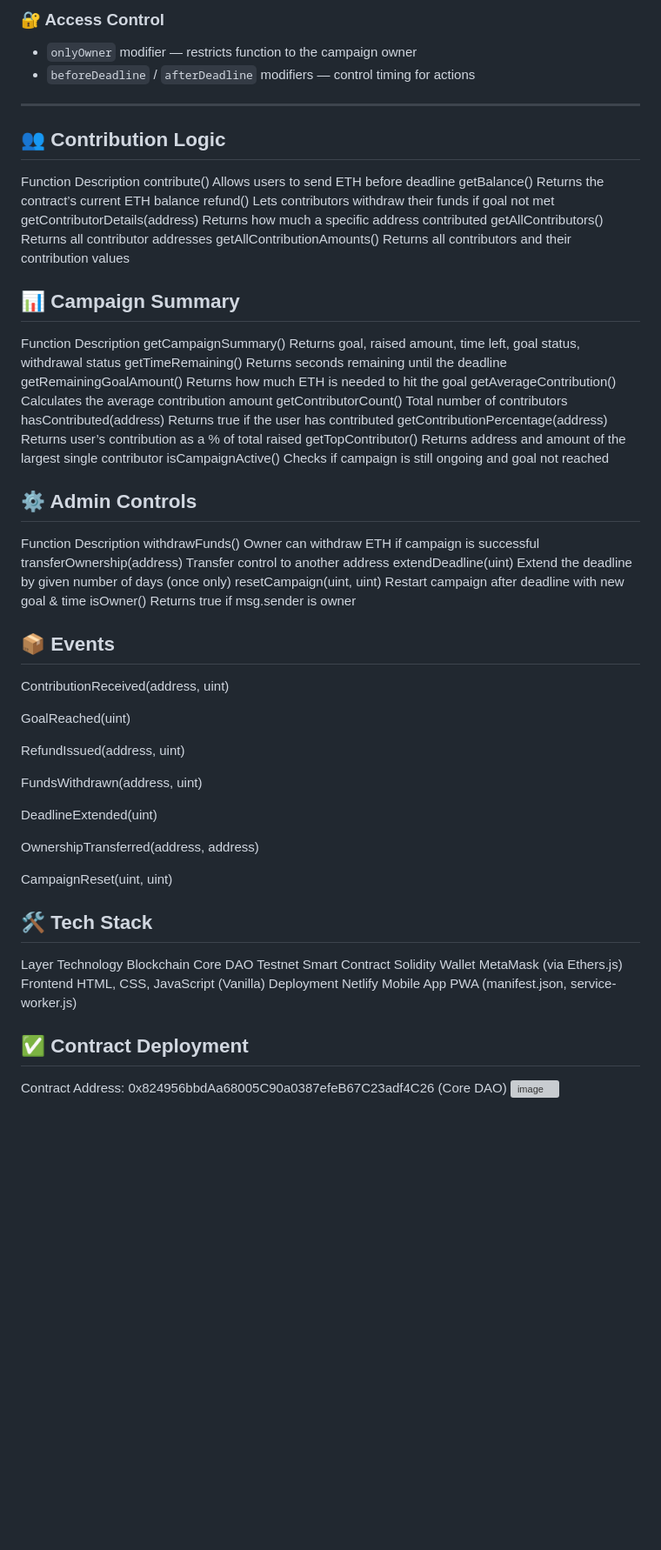
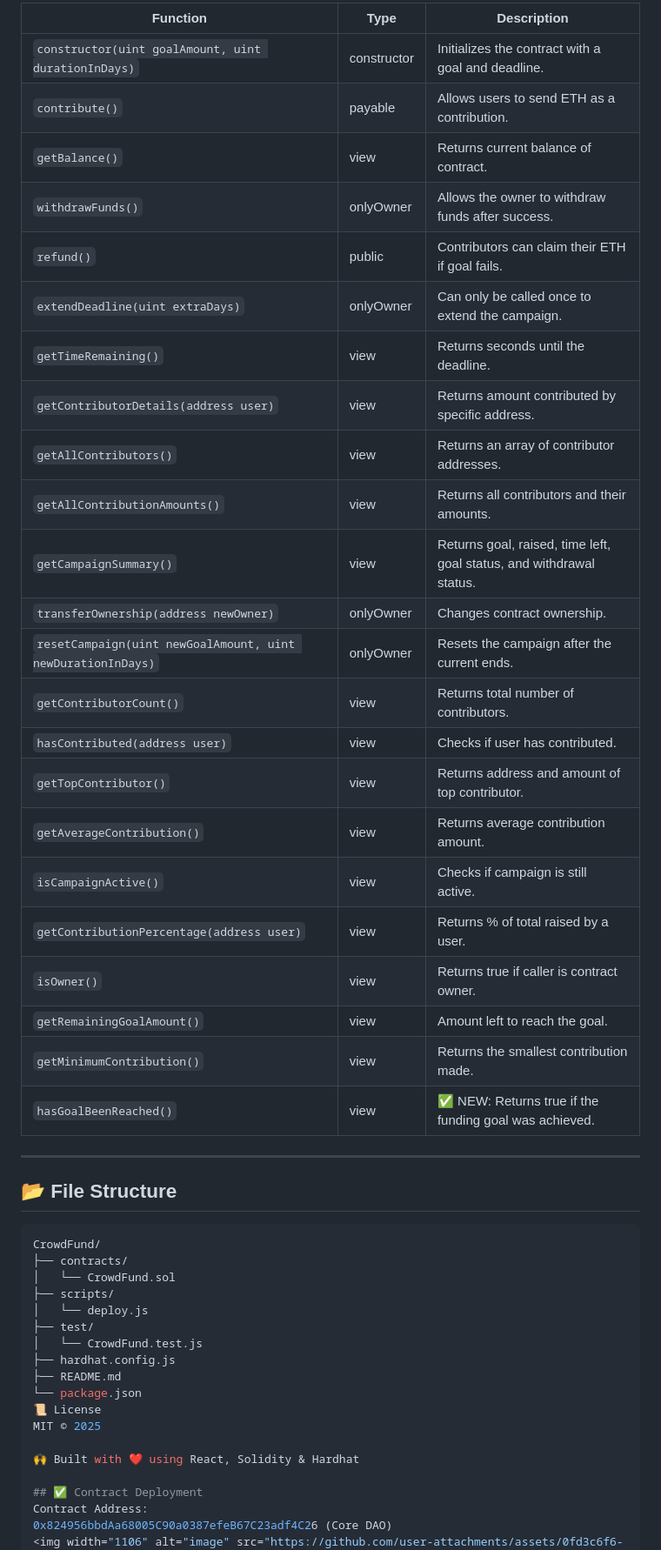
Before and after one commit to jhaji4miit/CrowdFund-3.0, a Markdown page: README.md, the part around the change printed below. Shown: that part at 87% size. Rendered like a GitHub page; blank space fills up the shorter version; grey boxes are pictures that could not be loaded.

Commit message:
Updated based on new functions

````diff
--- a/README.md
+++ b/README.md
@@ -63,62 +40,49 @@ Add support for multi-phase fund releases upon milestone verifications.
 
-### 🔐 Access Control
-- `onlyOwner` modifier — restricts function to the campaign owner
-- `beforeDeadline` / `afterDeadline` modifiers — control timing for actions
+| Function | Type | Description |
+|---------|------|-------------|
+| `constructor(uint goalAmount, uint durationInDays)` | constructor | Initializes the contract with a goal and deadline. |
+| `contribute()` | payable | Allows users to send ETH as a contribution. |
+| `getBalance()` | view | Returns current balance of contract. |
+| `withdrawFunds()` | onlyOwner | Allows the owner to withdraw funds after success. |
+| `refund()` | public | Contributors can claim their ETH if goal fails. |
+| `extendDeadline(uint extraDays)` | onlyOwner | Can only be called once to extend the campaign. |
+| `getTimeRemaining()` | view | Returns seconds until the deadline. |
+| `getContributorDetails(address user)` | view | Returns amount contributed by specific address. |
+| `getAllContributors()` | view | Returns an array of contributor addresses. |
+| `getAllContributionAmounts()` | view | Returns all contributors and their amounts. |
+| `getCampaignSummary()` | view | Returns goal, raised, time left, goal status, and withdrawal status. |
+| `transferOwnership(address newOwner)` | onlyOwner | Changes contract ownership. |
+| `resetCampaign(uint newGoalAmount, uint newDurationInDays)` | onlyOwner | Resets the campaign after the current ends. |
+| `getContributorCount()` | view | Returns total number of contributors. |
+| `hasContributed(address user)` | view | Checks if user has contributed. |
+| `getTopContributor()` | view | Returns address and amount of top contributor. |
+| `getAverageContribution()` | view | Returns average contribution amount. |
+| `isCampaignActive()` | view | Checks if campaign is still active. |
+| `getContributionPercentage(address user)` | view | Returns % of total raised by a user. |
+| `isOwner()` | view | Returns true if caller is contract owner. |
+| `getRemainingGoalAmount()` | view | Amount left to reach the goal. |
+| `getMinimumContribution()` | view | Returns the smallest contribution made. |
+| `hasGoalBeenReached()` | view | ✅ NEW: Returns true if the funding goal was achieved. |
 
 ---
 
-## 👥 Contribution Logic
-Function	Description
-contribute()	Allows users to send ETH before deadline
-getBalance()	Returns the contract’s current ETH balance
-refund()	Lets contributors withdraw their funds if goal not met
-getContributorDetails(address)	Returns how much a specific address contributed
-getAllContributors()	Returns all contributor addresses
-getAllContributionAmounts()	Returns all contributors and their contribution values
+## 📂 File Structure
 
-## 📊 Campaign Summary
-Function	Description
-getCampaignSummary()	Returns goal, raised amount, time left, goal status, withdrawal status
-getTimeRemaining()	Returns seconds remaining until the deadline
-getRemainingGoalAmount()	Returns how much ETH is needed to hit the goal
-getAverageContribution()	Calculates the average contribution amount
-getContributorCount()	Total number of contributors
-hasContributed(address)	Returns true if the user has contributed
-getContributionPercentage(address)	Returns user’s contribution as a % of total raised
-getTopContributor()	Returns address and amount of the largest single contributor
-isCampaignActive()	Checks if campaign is still ongoing and goal not reached
+```bash
+CrowdFund/
+├── contracts/
+│   └── CrowdFund.sol
+├── scripts/
+│   └── deploy.js
+├── test/
+│   └── CrowdFund.test.js
+├── hardhat.config.js
+├── README.md
+└── package.json
+📜 License
+MIT © 2025
 
-## ⚙️ Admin Controls
-Function	Description
-withdrawFunds()	Owner can withdraw ETH if campaign is successful
-transferOwnership(address)	Transfer control to another address
-extendDeadline(uint)	Extend the deadline by given number of days (once only)
-resetCampaign(uint, uint)	Restart campaign after deadline with new goal & time
-isOwner()	Returns true if msg.sender is owner
-
-## 📦 Events
-ContributionReceived(address, uint)
-
-GoalReached(uint)
-
-RefundIssued(address, uint)
-
-FundsWithdrawn(address, uint)
-
-DeadlineExtended(uint)
-
-OwnershipTransferred(address, address)
-
-CampaignReset(uint, uint)
-
-## 🛠 Tech Stack
-Layer	Technology
-Blockchain	Core DAO Testnet
-Smart Contract	Solidity
-Wallet	MetaMask (via Ethers.js)
-Frontend	HTML, CSS, JavaScript (Vanilla)
-Deployment	Netlify
-Mobile App	PWA (manifest.json, service-worker.js)
+🙌 Built with ❤️ using React, Solidity & Hardhat
 
 ## ✅ Contract Deployment
 Contract Address:
````
Also changed, not shown: other parts of README.md (+22 -45 lines).
